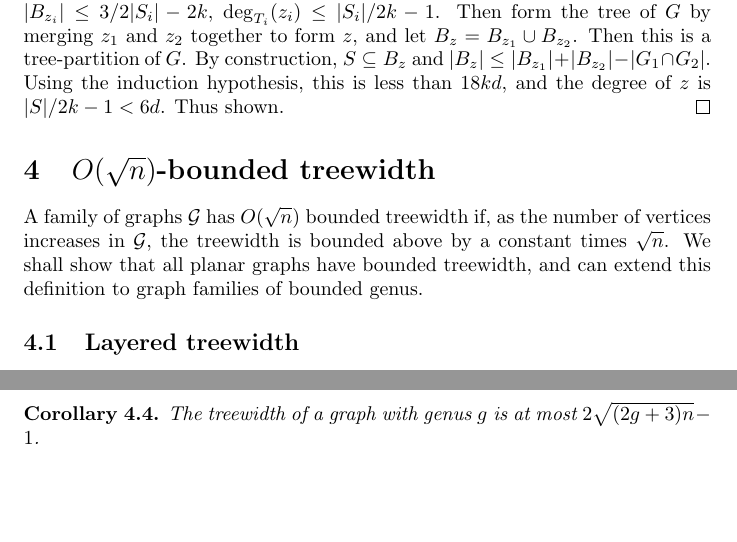
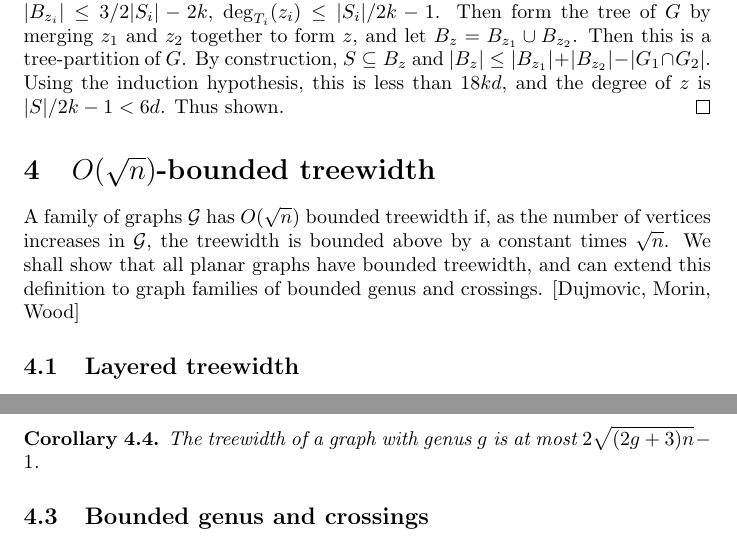
Before and after one commit to ErickLuu/Honours-Project-Notes, a LaTeX document (Notes/Structural Graph Theory notes.tex): two parts of pages 5 and 6 of 6, joined at a grey line, cut so that both start at the same text, the shorter picture padded with empty space. Compiled offline with pdfLaTeX.

Commit message:
Started work on section with bounded genus and crossings

```diff
--- a/Notes/Structural Graph Theory notes.tex
+++ b/Notes/Structural Graph Theory notes.tex
@@ -161,7 +161,7 @@ For a graph $G$, a \textit{tree-partition} of $G$ is a tree $T$ with associated
 
 \section{$O(\sqrt{n})$-bounded treewidth}
 \newcommand{\ltw}{\textit{ltw}}
-A family of graphs $\mathcal{G}$ has $O(\sqrt{n})$ bounded treewidth if, as the number of vertices increases in $\mathcal{G}$, the treewidth is bounded above by a constant times $\sqrt{n}$. We shall show that all planar graphs have bounded treewidth, and can extend this definition to graph families of bounded genus.
+A family of graphs $\mathcal{G}$ has $O(\sqrt{n})$ bounded treewidth if, as the number of vertices increases in $\mathcal{G}$, the treewidth is bounded above by a constant times $\sqrt{n}$. We shall show that all planar graphs have bounded treewidth, and can extend this definition to graph families of bounded genus and crossings. [Dujmovic, Morin, Wood]
 
 \subsection{Layered treewidth}
 A \textit{layering} of a graph $G$ is a partition of the vertex set of $G$ into sorted sets $V_1, V_2, ..., V_k$ such that for all edges $vw \in E(G)$, if $v \in V_i$ and $w \in V_j$ then $|i - j| \leq 1$. The \textit{layered treewidth number} $\ltw(G)$ is defined as the smallest $k$ such that there exists a layering $V_1, V_2, ...$ of $V(G)$ and there is a tree-decomposition $(B_x: x \in V(T))$ and $|V_i \cap B_x| \leq k$ for all $i$ and all $x$.
@@ -192,4 +192,6 @@ If $G$ has $n$ vertices with layered treewidth $k$, then $G$ has treewidth $2 \s
 \begin{corollary}
 	The treewidth of a graph with genus $g$ is at most $2\sqrt{(2g + 3) n } -1$.
 \end{corollary}
+
+\subsection{Bounded genus and crossings}
 \end{document}
```
